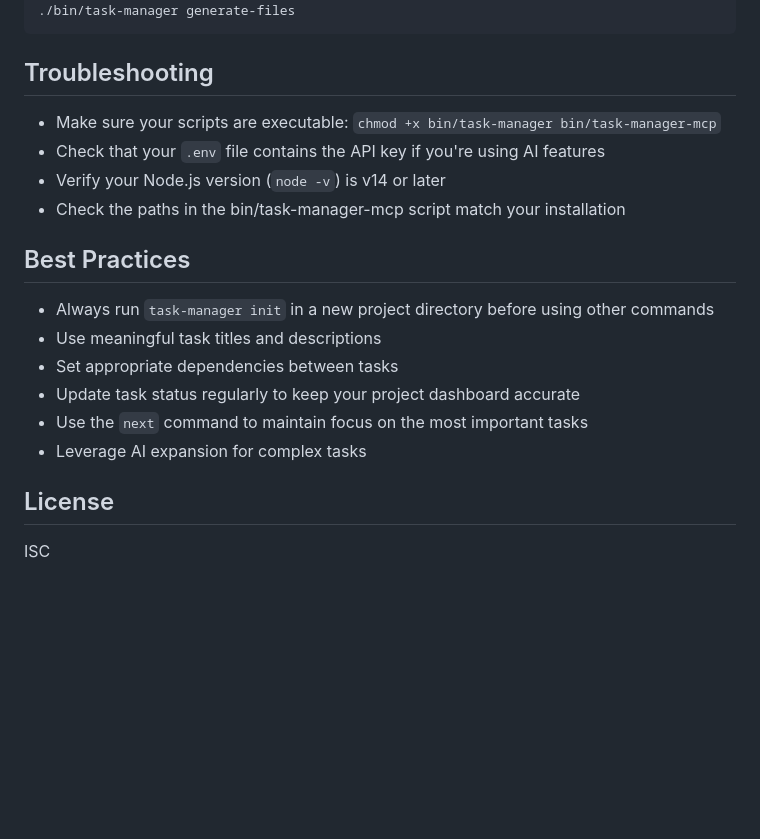
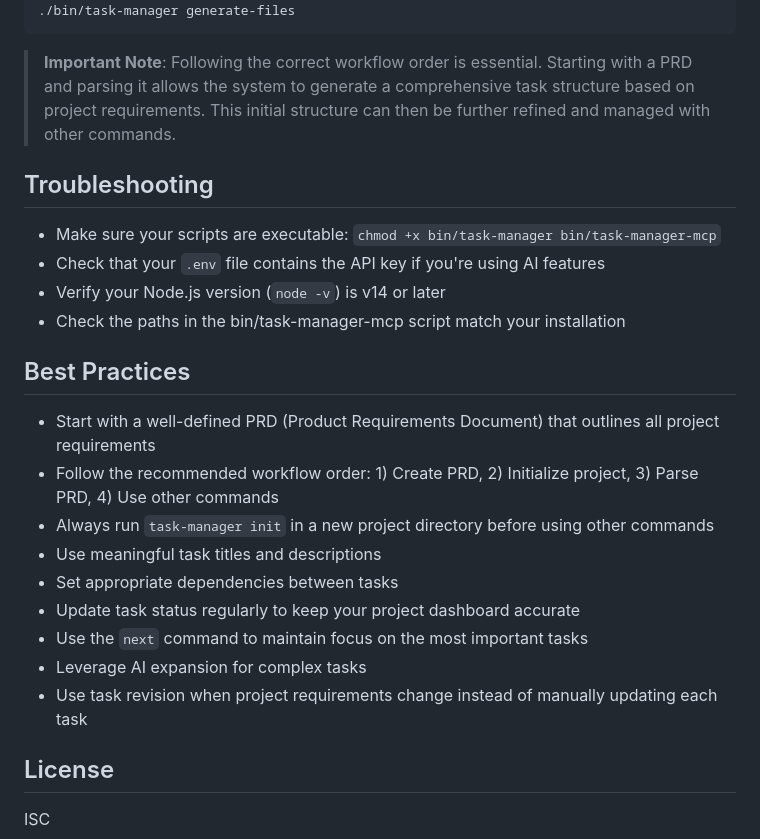
Before and after one commit to FutureAtoms/agentic-control-framework, a Markdown page: README.md, the part around one of its changes. Drawn GitHub-style; blank space fills up the shorter version.

````diff
--- a/README.md
+++ b/README.md
@@ -270,6 +323,8 @@ Here's a complete workflow with the Agentic Control Framework:
 # Generate documentation
 ./bin/task-manager generate-files
 ```
+
+> **Important Note**: Following the correct workflow order is essential. Starting with a PRD and parsing it allows the system to generate a comprehensive task structure based on project requirements. This initial structure can then be further refined and managed with other commands.
 
 ## Troubleshooting
 
@@ -280,12 +335,15 @@ Here's a complete workflow with the Agentic Control Framework:
 
 ## Best Practices
 
+- Start with a well-defined PRD (Product Requirements Document) that outlines all project requirements
+- Follow the recommended workflow order: 1) Create PRD, 2) Initialize project, 3) Parse PRD, 4) Use other commands
 - Always run `task-manager init` in a new project directory before using other commands
 - Use meaningful task titles and descriptions
 - Set appropriate dependencies between tasks
 - Update task status regularly to keep your project dashboard accurate
 - Use the `next` command to maintain focus on the most important tasks
 - Leverage AI expansion for complex tasks
+- Use task revision when project requirements change instead of manually updating each task
 
 ## License
 
````
Also changed, not shown: other parts of README.md (+59 -6 lines).
